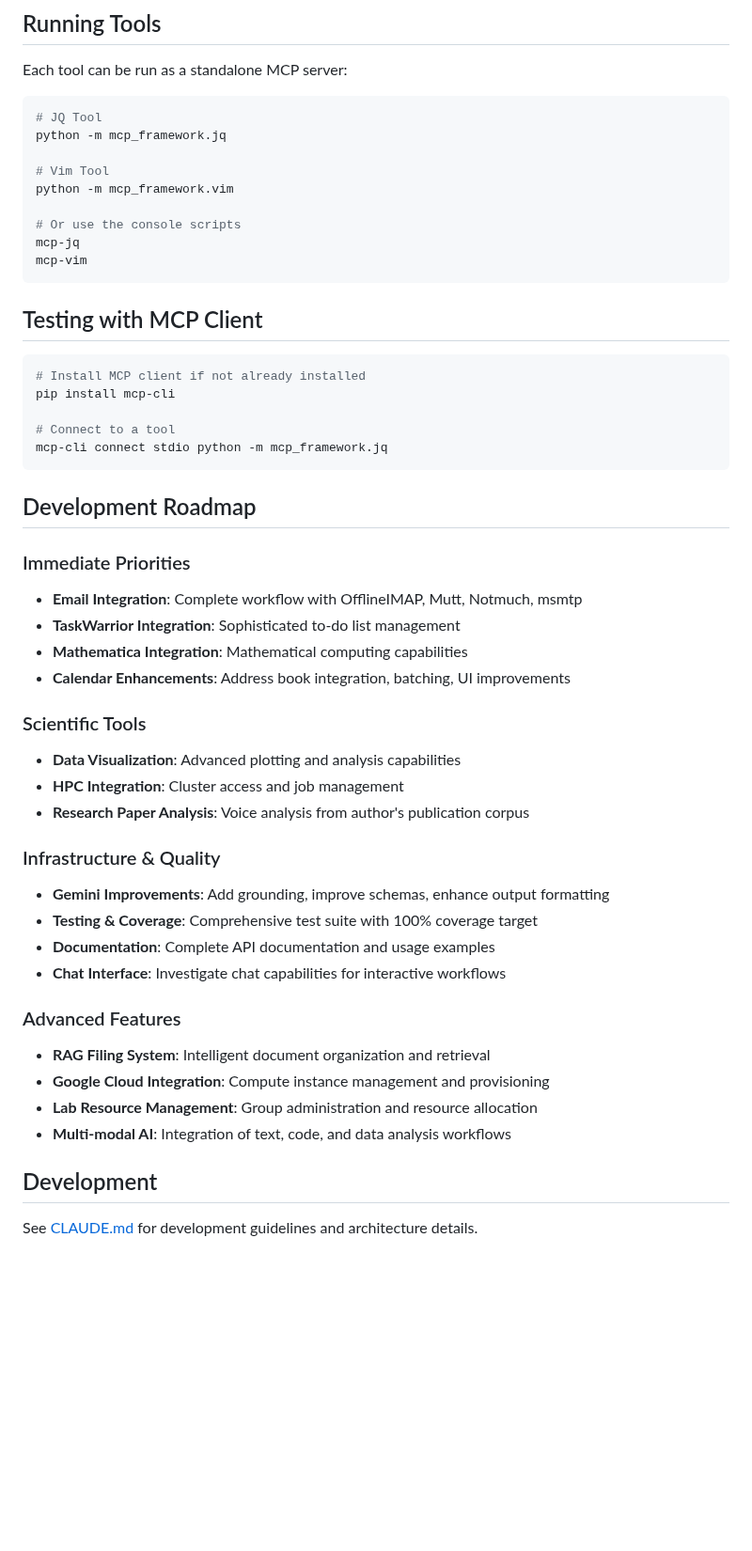
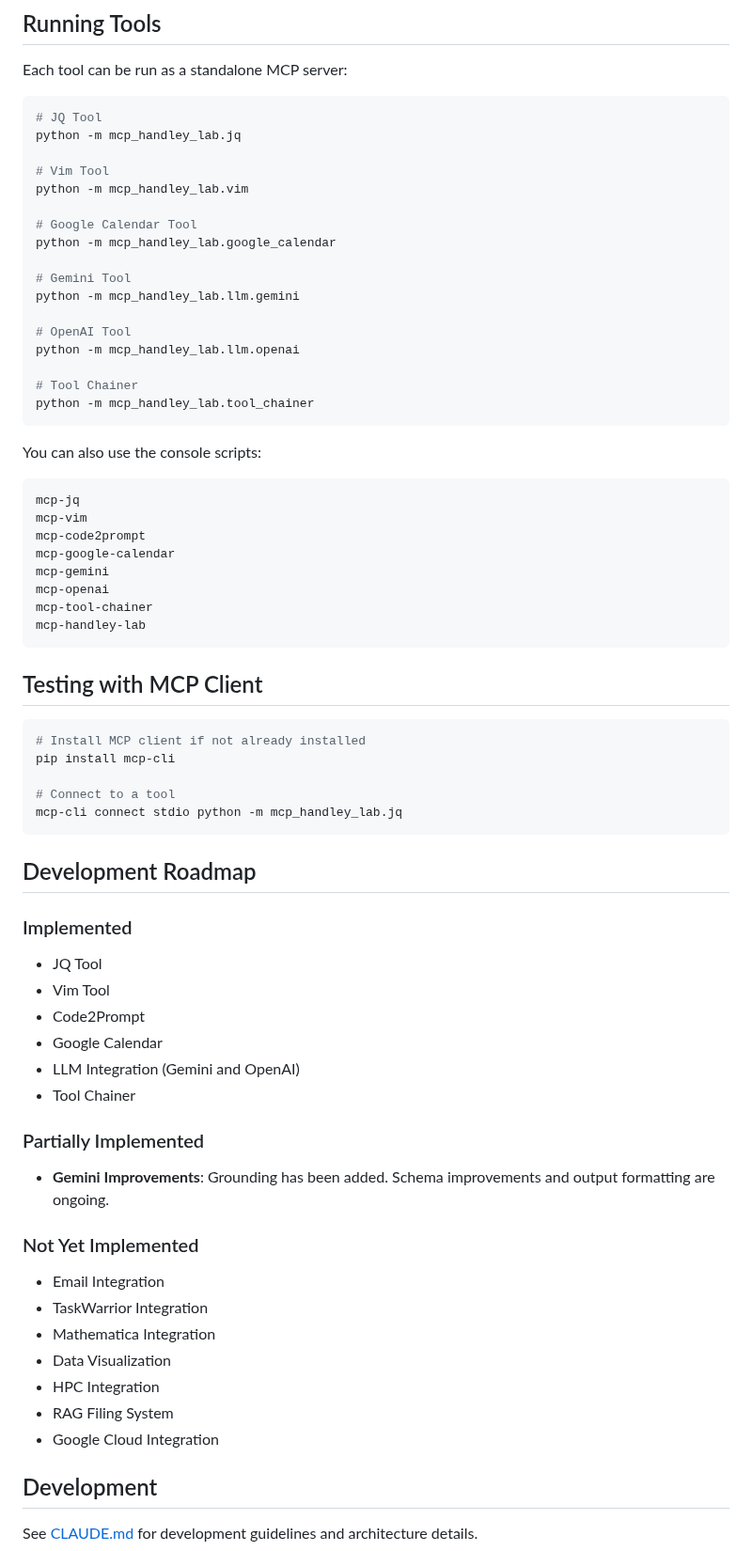
Before and after one commit to handley-lab/mcp-handley-lab, a Markdown page: README.md, the part around one of its changes. Shown at 94% size. Drawn GitHub-style; blank space fills up the shorter version.

Commit message:
docs: Update README and CLAUDE.md to reflect current state

````diff
--- a/README.md
+++ b/README.md
@@ -58,14 +62,35 @@ Each tool can be run as a standalone MCP server:
 
 ```bash
 # JQ Tool
-python -m mcp_framework.jq
+python -m mcp_handley_lab.jq
 
 # Vim Tool
-python -m mcp_framework.vim
+python -m mcp_handley_lab.vim
 
-# Or use the console scripts
+# Google Calendar Tool
+python -m mcp_handley_lab.google_calendar
+
+# Gemini Tool
+python -m mcp_handley_lab.llm.gemini
+
+# OpenAI Tool
+python -m mcp_handley_lab.llm.openai
+
+# Tool Chainer
+python -m mcp_handley_lab.tool_chainer
+```
+
+You can also use the console scripts:
+
+```bash
 mcp-jq
 mcp-vim
+mcp-code2prompt
+mcp-google-calendar
+mcp-gemini
+mcp-openai
+mcp-tool-chainer
+mcp-handley-lab
 ```
 
 ## Testing with MCP Client
@@ -75,33 +100,30 @@ mcp-vim
 pip install mcp-cli
 
 # Connect to a tool
-mcp-cli connect stdio python -m mcp_framework.jq
+mcp-cli connect stdio python -m mcp_handley_lab.jq
 ```
 
 ## Development Roadmap
 
-### Immediate Priorities
-- **Email Integration**: Complete workflow with OfflineIMAP, Mutt, Notmuch, msmtp
-- **TaskWarrior Integration**: Sophisticated to-do list management
-- **Mathematica Integration**: Mathematical computing capabilities
-- **Calendar Enhancements**: Address book integration, batching, UI improvements
+### Implemented
+- JQ Tool
+- Vim Tool
+- Code2Prompt
+- Google Calendar
+- LLM Integration (Gemini and OpenAI)
+- Tool Chainer
 
-### Scientific Tools
-- **Data Visualization**: Advanced plotting and analysis capabilities
-- **HPC Integration**: Cluster access and job management
-- **Research Paper Analysis**: Voice analysis from author's publication corpus
+### Partially Implemented
+- **Gemini Improvements**: Grounding has been added. Schema improvements and output formatting are ongoing.
 
-### Infrastructure & Quality
-- **Gemini Improvements**: Add grounding, improve schemas, enhance output formatting
-- **Testing & Coverage**: Comprehensive test suite with 100% coverage target
-- **Documentation**: Complete API documentation and usage examples
-- **Chat Interface**: Investigate chat capabilities for interactive workflows
-
-### Advanced Features
-- **RAG Filing System**: Intelligent document organization and retrieval
-- **Google Cloud Integration**: Compute instance management and provisioning
-- **Lab Resource Management**: Group administration and resource allocation
-- **Multi-modal AI**: Integration of text, code, and data analysis workflows
+### Not Yet Implemented
+- Email Integration
+- TaskWarrior Integration
+- Mathematica Integration
+- Data Visualization
+- HPC Integration
+- RAG Filing System
+- Google Cloud Integration
 
 ## Development
 
````
Also changed, not shown: other parts of README.md (+11 -7 lines), CLAUDE.md (+27 -5 lines).
